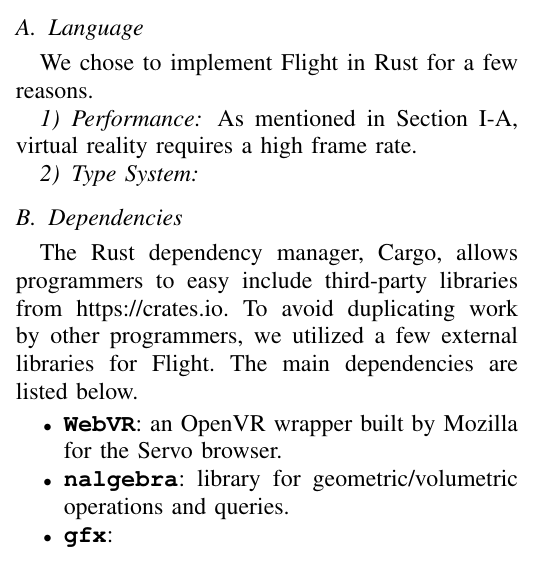
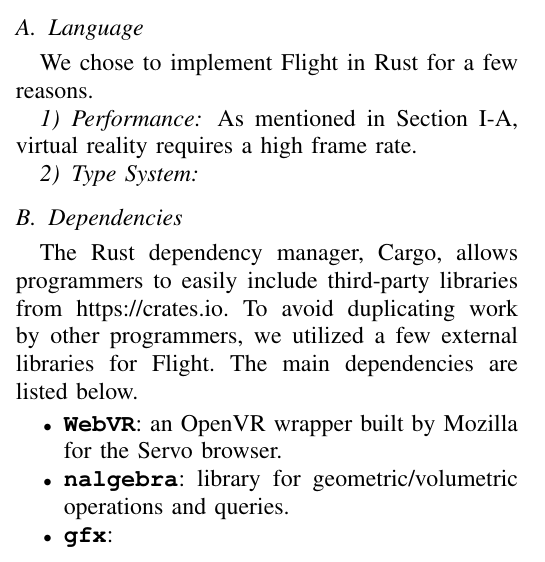
Before and after one commit to CSM-Dream-Team/final-project, a LaTeX paper (doc/report/final-report.tex): part of one column of page 2 of 3, cut so that both start at the same text. Compiled offline with XeLaTeX.

Commit message:
fix writing

```diff
--- a/doc/report/final-report.tex
+++ b/doc/report/final-report.tex
@@ -210,7 +210,7 @@ frame rate.
 % TODO: more stuff here
 
 \subsection{Dependencies}
-The Rust dependency manager, Cargo, allows programmers to easy include
+The Rust dependency manager, Cargo, allows programmers to easily include
 third-party libraries from \url{https://crates.io}. To avoid duplicating work
 by other programmers, we utilized a few external libraries for Flight. The main
 dependencies are listed below.
```
